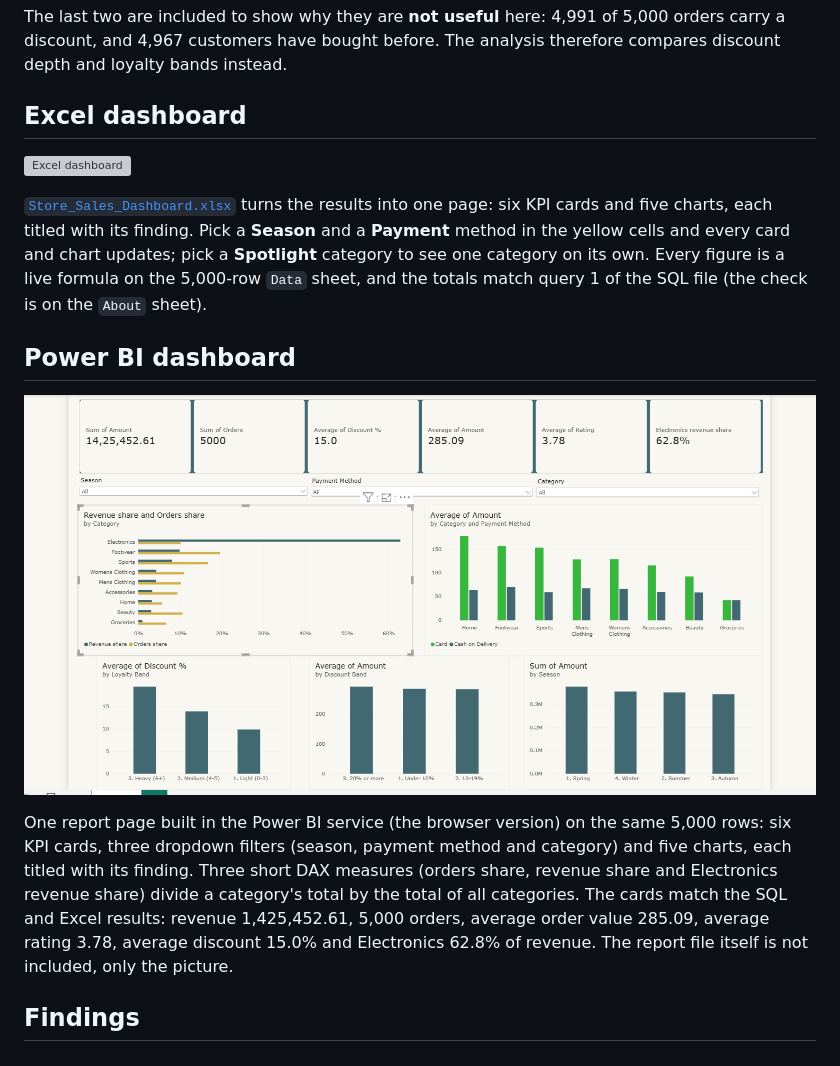
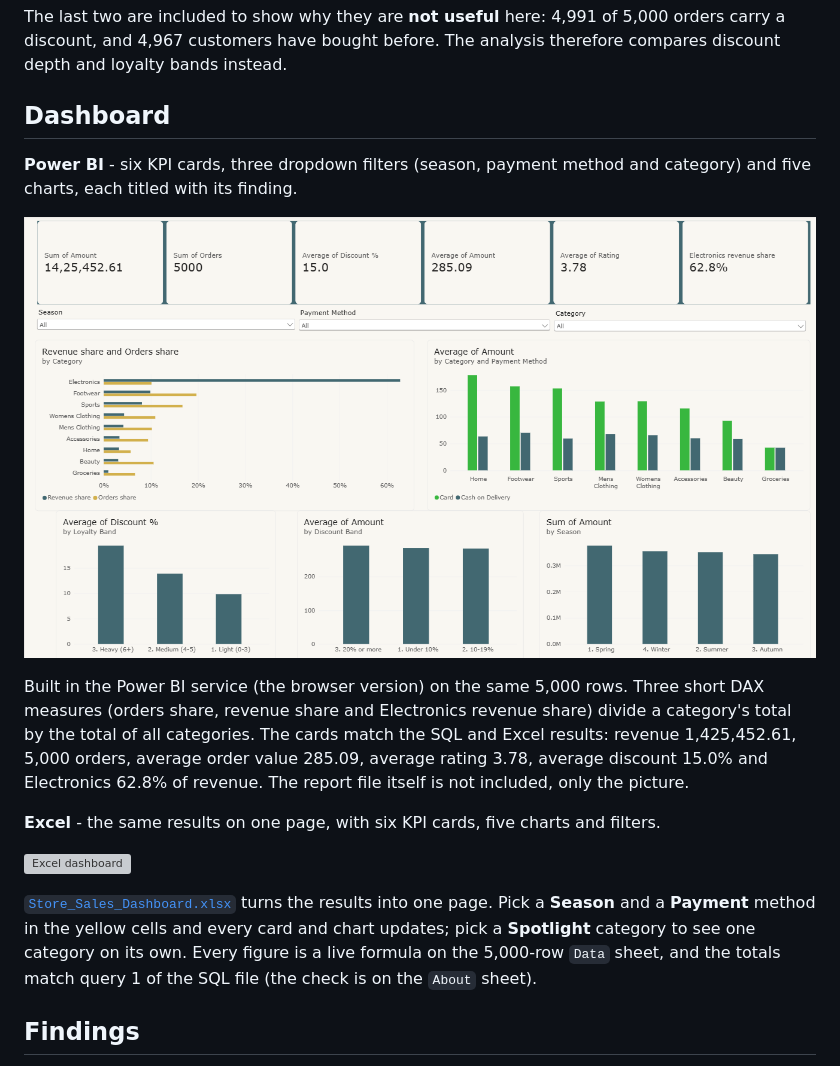
Before and after one commit to Trashaasharma/Store-Sales-, a Markdown page: README.md, the part around the change. Rendered like a GitHub page; pictures changed too: powerbi_dashboard.png; grey boxes are pictures that could not be loaded.

```diff
--- a/README.md
+++ b/README.md
@@ -28,17 +28,19 @@ It is a practice dataset, not data from a real business. Nothing here describes
 
 The last two are included to show why they are **not useful** here: 4,991 of 5,000 orders carry a discount, and 4,967 customers have bought before. The analysis therefore compares discount depth and loyalty bands instead.
 
-## Excel dashboard
+## Dashboard
+
+**Power BI** - six KPI cards, three dropdown filters (season, payment method and category) and five charts, each titled with its finding.
+
+![Power BI dashboard](powerbi_dashboard.png)
+
+Built in the Power BI service (the browser version) on the same 5,000 rows. Three short DAX measures (orders share, revenue share and Electronics revenue share) divide a category's total by the total of all categories. The cards match the SQL and Excel results: revenue 1,425,452.61, 5,000 orders, average order value 285.09, average rating 3.78, average discount 15.0% and Electronics 62.8% of revenue. The report file itself is not included, only the picture.
+
+**Excel** - the same results on one page, with six KPI cards, five charts and filters.
 
 ![Excel dashboard](store_sales_dashboard.png)
 
-[`Store_Sales_Dashboard.xlsx`](Store_Sales_Dashboard.xlsx) turns the results into one page: six KPI cards and five charts, each titled with its finding. Pick a **Season** and a **Payment** method in the yellow cells and every card and chart updates; pick a **Spotlight** category to see one category on its own. Every figure is a live formula on the 5,000-row `Data` sheet, and the totals match query 1 of the SQL file (the check is on the `About` sheet).
-
-## Power BI dashboard
-
-![Power BI dashboard](powerbi_dashboard.png)
-
-One report page built in the Power BI service (the browser version) on the same 5,000 rows: six KPI cards, three dropdown filters (season, payment method and category) and five charts, each titled with its finding. Three short DAX measures (orders share, revenue share and Electronics revenue share) divide a category's total by the total of all categories. The cards match the SQL and Excel results: revenue 1,425,452.61, 5,000 orders, average order value 285.09, average rating 3.78, average discount 15.0% and Electronics 62.8% of revenue. The report file itself is not included, only the picture.
+[`Store_Sales_Dashboard.xlsx`](Store_Sales_Dashboard.xlsx) turns the results into one page. Pick a **Season** and a **Payment** method in the yellow cells and every card and chart updates; pick a **Spotlight** category to see one category on its own. Every figure is a live formula on the 5,000-row `Data` sheet, and the totals match query 1 of the SQL file (the check is on the `About` sheet).
 
 ## Findings
 
```
